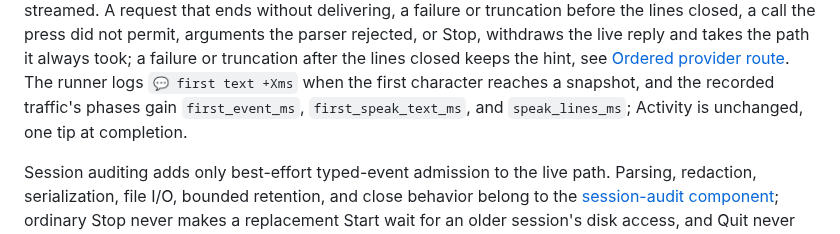
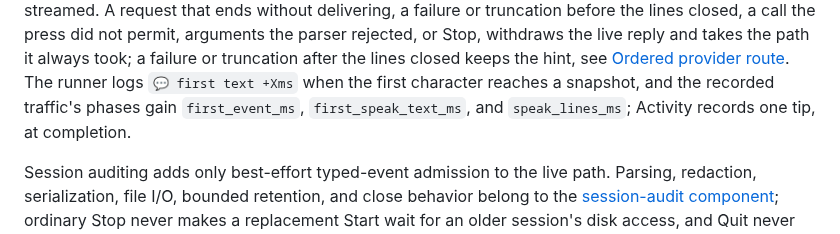
Before and after one commit to JINGBANZ/jarvis, a Markdown page: wiki/architecture.md, the part around the change. Rendered like a GitHub page.

Commit message:
docs(wiki): state what activity records for a streamed reply
Co-Authored-By: Claude Opus 5.5 (1M context) <noreply@anthropic.com>

```diff
--- a/wiki/architecture.md
+++ b/wiki/architecture.md
@@ -1299,7 +1299,7 @@ a call the press did not permit, arguments the parser rejected, or Stop, withdra
 and takes the path it always took; a failure or truncation after the lines closed keeps the hint,
 see [Ordered provider route](#ordered-provider-route). The runner logs `💬 first text +Xms` when
 the first character reaches a snapshot, and the recorded traffic's phases gain `first_event_ms`,
-`first_speak_text_ms`, and `speak_lines_ms`; Activity is unchanged, one tip at completion.
+`first_speak_text_ms`, and `speak_lines_ms`; Activity records one tip, at completion.
 
 Session auditing adds only best-effort typed-event admission to the live path. Parsing, redaction,
 serialization, file I/O, bounded retention, and close behavior belong to the
```
